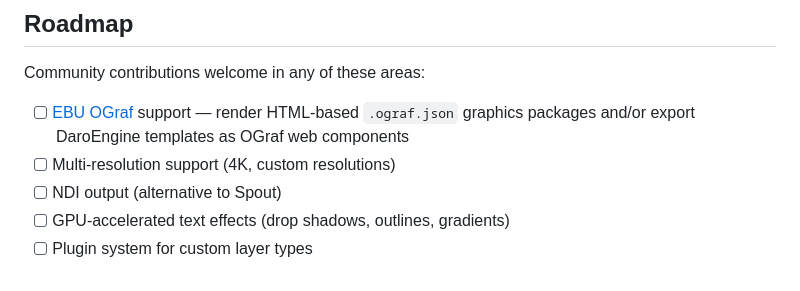
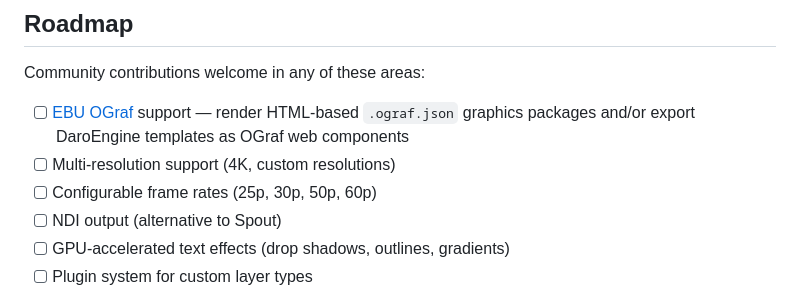
Before and after one commit to TN000/DaroEngine2, a Markdown page: README.md, the part around the change. Rendered like a GitHub page.

Commit message:
Add configurable frame rates to roadmap (25p/30p/50p/60p)
Co-Authored-By: Claude Opus 4.6 <noreply@anthropic.com>

```diff
--- a/README.md
+++ b/README.md
@@ -261,6 +261,7 @@ Community contributions welcome in any of these areas:
 
 - [ ] [EBU OGraf](https://tech.ebu.ch/news/2025/04/ograf-the-ebu's-open-spec-for-cross-platform-graphics-integration) support — render HTML-based `.ograf.json` graphics packages and/or export DaroEngine templates as OGraf web components
 - [ ] Multi-resolution support (4K, custom resolutions)
+- [ ] Configurable frame rates (25p, 30p, 50p, 60p)
 - [ ] NDI output (alternative to Spout)
 - [ ] GPU-accelerated text effects (drop shadows, outlines, gradients)
 - [ ] Plugin system for custom layer types
```
